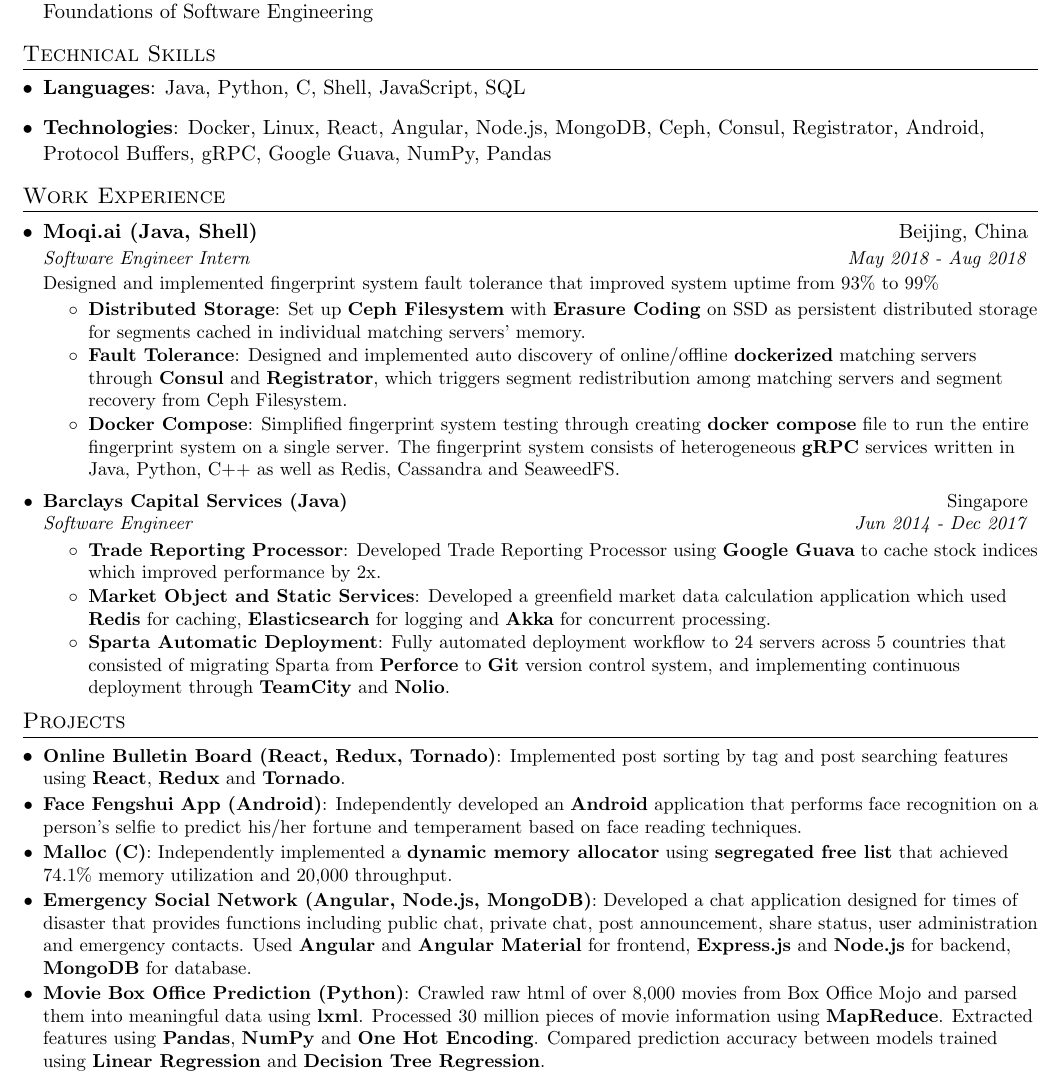
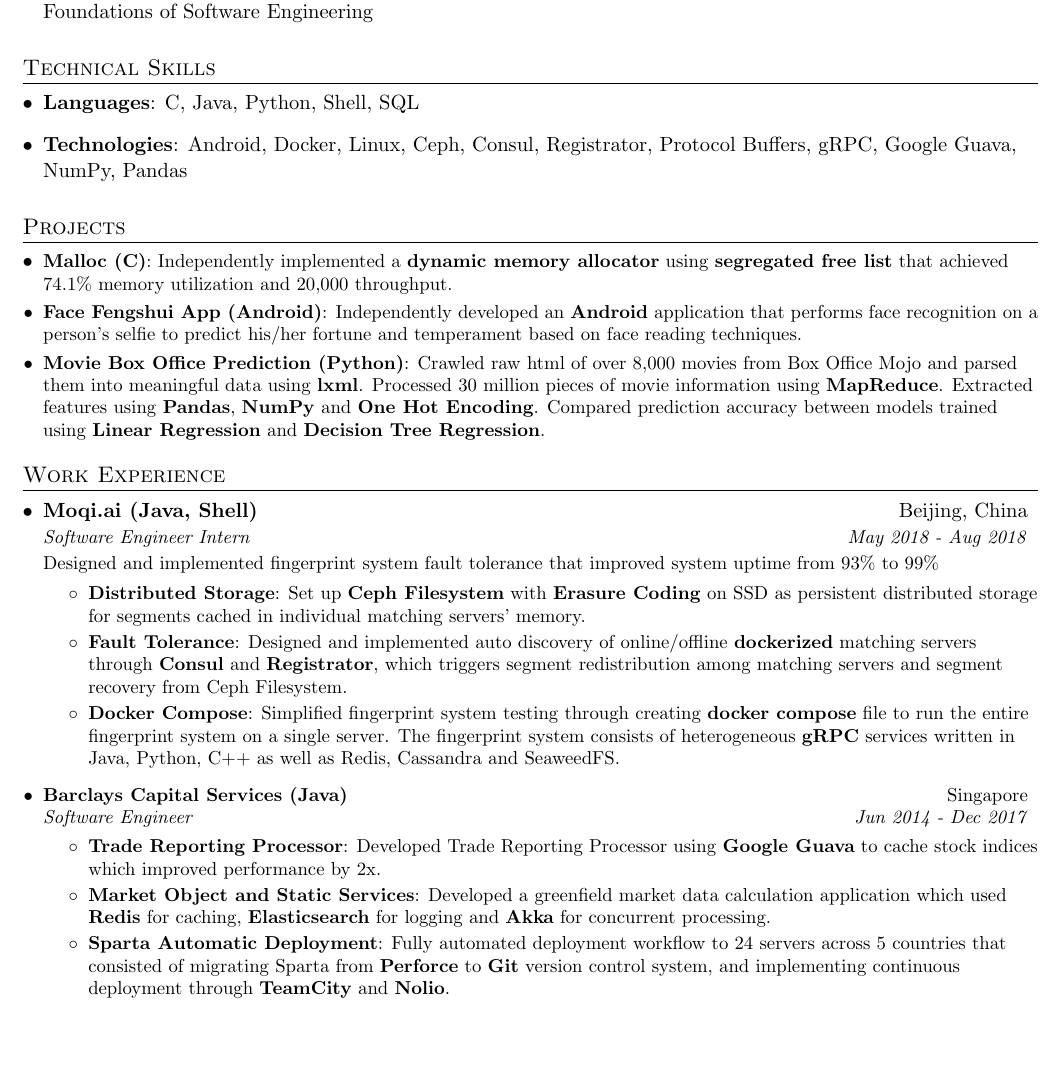
Before and after one commit to dennanisny/resume, a LaTeX CV (Resume - Haiyang Yu.tex): part of the page, cut so that both start at the same text, the shorter picture padded with empty space. Compiled offline with pdfLaTeX.

Commit message:
highlight Malloc and delete web dev experience

```diff
--- a/Resume - Haiyang Yu.tex
+++ b/Resume - Haiyang Yu.tex
@@ -38,7 +38,7 @@
 
 % Sections formatting
 \titleformat{\section}{
-  \vspace{-7pt}\scshape\raggedright\large
+  \vspace{-0pt}\scshape\raggedright\large
 }{}{0em}{}[\color{black}\titlerule \vspace{-5pt}]
 
 %-------------------------
@@ -99,11 +99,26 @@
 \section{Technical Skills}
   \resumeSubHeadingListStart
     \item{
-      \textbf{Languages}{: Java, Python, C, Shell, JavaScript, SQL}
+      \textbf{Languages}{: C, Java, Python, Shell, SQL}
     }
     \item{
-      \textbf{Technologies}{: Docker, Linux, React, Angular, Node.js, MongoDB, Ceph, Consul, Registrator, Android, Protocol Buffers, gRPC, Google Guava, NumPy, Pandas}
+      \textbf{Technologies}{: Android, Docker, Linux, Ceph, Consul, Registrator, Protocol Buffers, gRPC, Google Guava, NumPy, Pandas}
     }
+  \resumeSubHeadingListEnd
+
+%-----------PROJECTS-----------------
+\section{Projects}
+  \resumeSubHeadingListStart
+
+    \resumeSubItem{Malloc (C)}
+      {Independently implemented a \textbf{dynamic memory allocator} using \textbf{segregated free list} that achieved 74.1\% memory utilization and 20,000 throughput.}
+
+    \resumeSubItem{Face Fengshui App (Android)}
+      {Independently developed an \textbf{Android} application that performs face recognition on a person’s selfie to predict his/her fortune and temperament based on face reading techniques.}
+
+    \resumeSubItem{Movie Box Office Prediction (Python)}
+      {Crawled raw html of over 8,000 movies from Box Office Mojo and parsed them into meaningful data using \textbf{lxml}. Processed 30 million pieces of movie information using \textbf{MapReduce}. Extracted features using \textbf{Pandas}, \textbf{NumPy} and \textbf{One Hot Encoding}. Compared prediction accuracy between models trained using \textbf{Linear Regression} and \textbf{Decision Tree Regression}.}
+
   \resumeSubHeadingListEnd
 
 %-----------WORK EXPERIENCE-----------------
@@ -150,25 +165,4 @@
 
   \resumeSubHeadingListEnd
 
-%-----------PROJECTS-----------------
-\section{Projects}
-  \resumeSubHeadingListStart
-
-    \resumeSubItem{Online Bulletin Board (React, Redux, Tornado)}
-      {Implemented post sorting by tag and post searching features using \textbf{React}, \textbf{Redux} and \textbf{Tornado}.}
-
-    \resumeSubItem{Face Fengshui App (Android)}
-      {Independently developed an \textbf{Android} application that performs face recognition on a person’s selfie to predict his/her fortune and temperament based on face reading techniques.}
-
-    \resumeSubItem{Malloc (C)}
-      {Independently implemented a \textbf{dynamic memory allocator} using \textbf{segregated free list} that achieved 74.1\% memory utilization and 20,000 throughput.}
-
-    \resumeSubItem{Emergency Social Network (Angular, Node.js, MongoDB)}
-      {Developed a chat application designed for times of disaster that provides functions including public chat, private chat, post announcement, share status, user administration and emergency contacts. Used \textbf{Angular} and \textbf{Angular Material} for frontend, \textbf{Express.js} and \textbf{Node.js} for backend, \textbf{MongoDB} for database.}
-
-    \resumeSubItem{Movie Box Office Prediction (Python)}
-      {Crawled raw html of over 8,000 movies from Box Office Mojo and parsed them into meaningful data using \textbf{lxml}. Processed 30 million pieces of movie information using \textbf{MapReduce}. Extracted features using \textbf{Pandas}, \textbf{NumPy} and \textbf{One Hot Encoding}. Compared prediction accuracy between models trained using \textbf{Linear Regression} and \textbf{Decision Tree Regression}.}
-
-  \resumeSubHeadingListEnd
-
 \end{document}
```
Also changed, not shown: Resume - Haiyang Yu.pdf, 4 other files.
